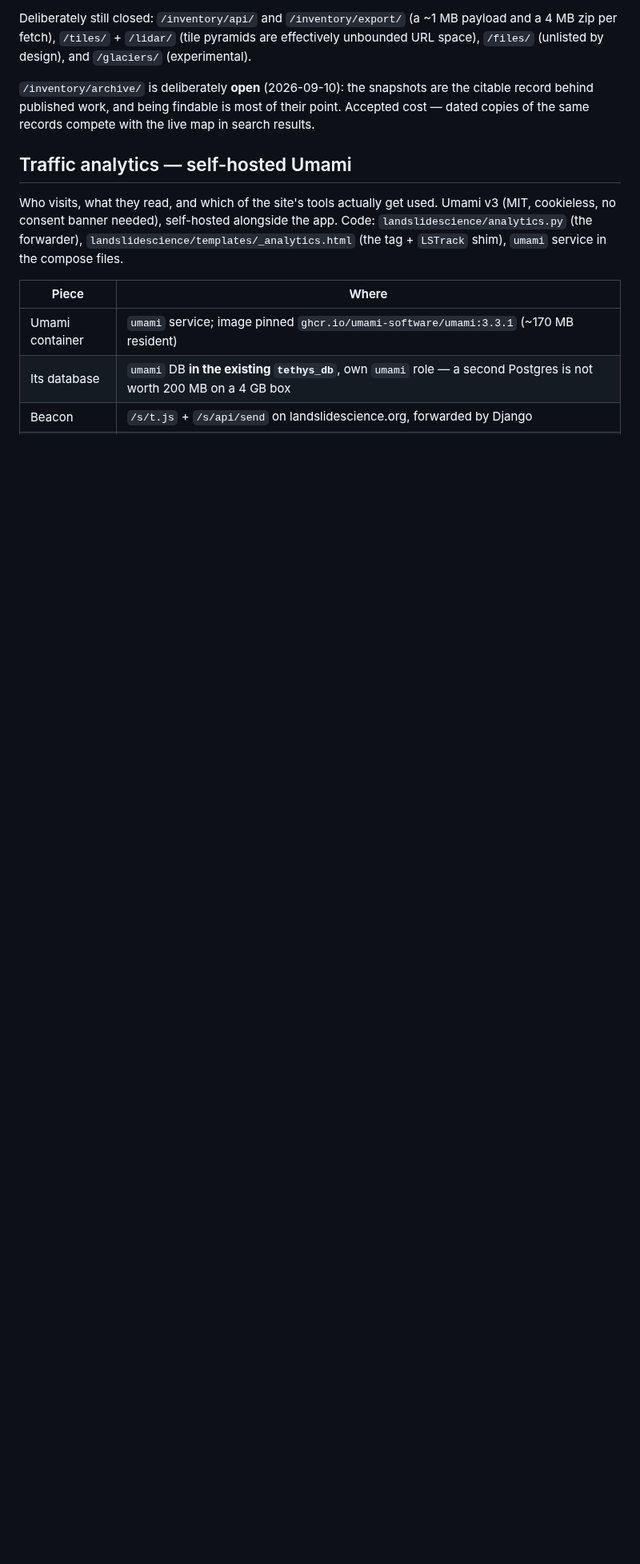
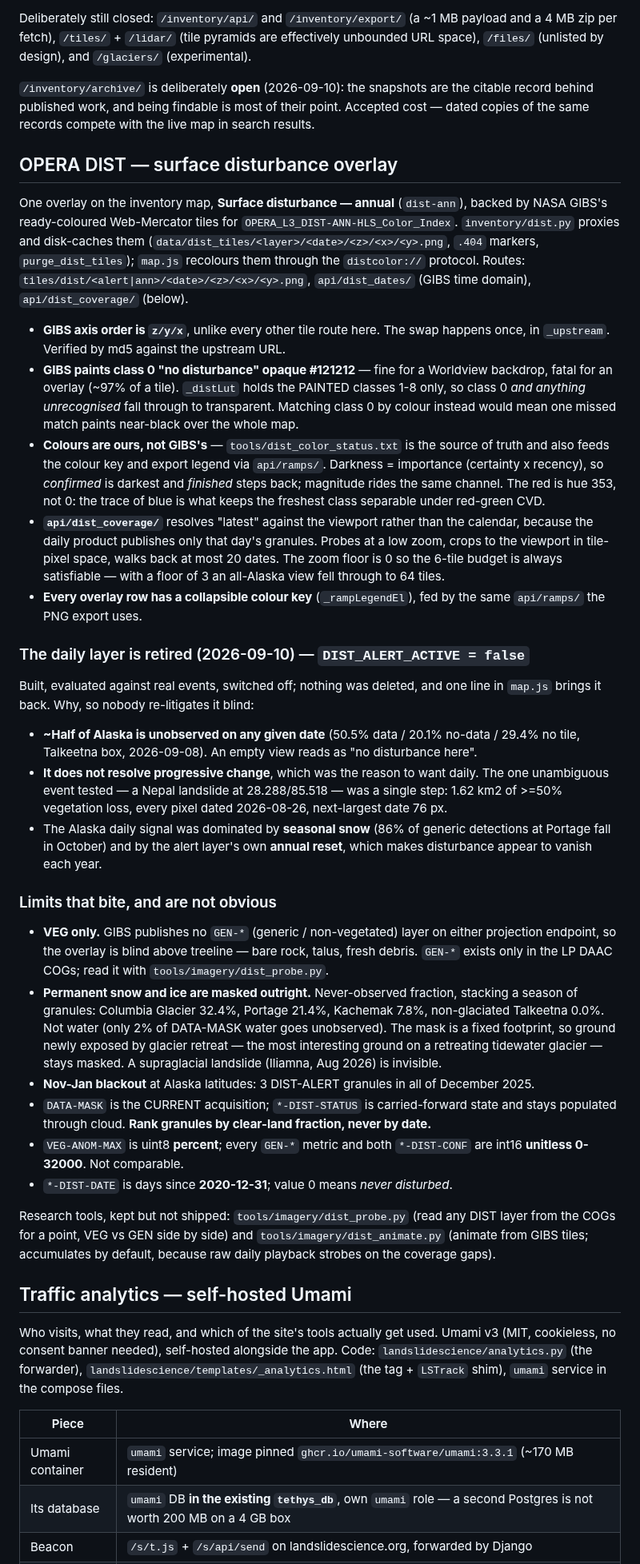
Before and after one commit to hig314/landslidescience, a Markdown page: CLAUDE.md, the part around the change. Shown at 80% size. Rendered like a GitHub page; blank space fills up the shorter version.

Commit message:
Document the OPERA DIST overlay in CLAUDE.md
The shipped annual overlay, the routes behind it, and the limits that are
not visible from the code: VEG-only, permanent ice masked with a fixed
footprint, the Nov-Jan blackout, DATA-MASK vs carried-forward status, the
mismatched units between VEG and GEN metrics. Plus the retirement note for
the daily layer, with the evidence, so it does not get re-litigated blind.

Co-Authored-By: Claude Opus 5 (1M context) <noreply@anthropic.com>
Claude-Session: https://claude.ai/code/session_013L5WhBctGfwBLULcy7BQYY

```diff
--- a/CLAUDE.md
+++ b/CLAUDE.md
@@ -629,6 +629,80 @@ the citable record behind published work, and being findable is most of their
 point. Accepted cost — dated copies of the same records compete with the live
 map in search results.
 
+## OPERA DIST — surface disturbance overlay
+
+One overlay on the inventory map, **Surface disturbance — annual**
+(`dist-ann`), backed by NASA GIBS's ready-coloured Web-Mercator tiles for
+`OPERA_L3_DIST-ANN-HLS_Color_Index`. `inventory/dist.py` proxies and disk-caches
+them (`data/dist_tiles/<layer>/<date>/<z>/<x>/<y>.png`, `.404` markers,
+`purge_dist_tiles`); `map.js` recolours them through the `distcolor://`
+protocol. Routes: `tiles/dist/<alert|ann>/<date>/<z>/<x>/<y>.png`,
+`api/dist_dates/` (GIBS time domain), `api/dist_coverage/` (below).
+
+- **GIBS axis order is `z/y/x`**, unlike every other tile route here. The swap
+  happens once, in `_upstream`. Verified by md5 against the upstream URL.
+- **GIBS paints class 0 "no disturbance" opaque #121212** — fine for a
+  Worldview backdrop, fatal for an overlay (~97% of a tile). `_distLut` holds
+  the PAINTED classes 1-8 only, so class 0 *and anything unrecognised* fall
+  through to transparent. Matching class 0 by colour instead would mean one
+  missed match paints near-black over the whole map.
+- **Colours are ours, not GIBS's** — `tools/dist_color_status.txt` is the
+  source of truth and also feeds the colour key and export legend via
+  `api/ramps/`. Darkness = importance (certainty x recency), so *confirmed* is
+  darkest and *finished* steps back; magnitude rides the same channel. The red
+  is hue 353, not 0: the trace of blue is what keeps the freshest class
+  separable under red-green CVD.
+- **`api/dist_coverage/`** resolves "latest" against the viewport rather than
+  the calendar, because the daily product publishes only that day's granules.
+  Probes at a low zoom, crops to the viewport in tile-pixel space, walks back
+  at most 20 dates. The zoom floor is 0 so the 6-tile budget is always
+  satisfiable — with a floor of 3 an all-Alaska view fell through to 64 tiles.
+- **Every overlay row has a collapsible colour key** (`_rampLegendEl`), fed by
+  the same `api/ramps/` the PNG export uses.
+
+### The daily layer is retired (2026-09-10) — `DIST_ALERT_ACTIVE = false`
+
+Built, evaluated against real events, switched off; nothing was deleted, and
+one line in `map.js` brings it back. Why, so nobody re-litigates it blind:
+
+- **~Half of Alaska is unobserved on any given date** (50.5% data / 20.1%
+  no-data / 29.4% no tile, Talkeetna box, 2026-09-08). An empty view reads as
+  "no disturbance here".
+- **It does not resolve progressive change**, which was the reason to want
+  daily. The one unambiguous event tested — a Nepal landslide at
+  28.288/85.518 — was a single step: 1.62 km2 of >=50% vegetation loss, every
+  pixel dated 2026-08-26, next-largest date 76 px.
+- The Alaska daily signal was dominated by **seasonal snow** (86% of generic
+  detections at Portage fall in October) and by the alert layer's own **annual
+  reset**, which makes disturbance appear to vanish each year.
+
+### Limits that bite, and are not obvious
+
+- **VEG only.** GIBS publishes no `GEN-*` (generic / non-vegetated) layer on
+  either projection endpoint, so the overlay is blind above treeline — bare
+  rock, talus, fresh debris. `GEN-*` exists only in the LP DAAC COGs; read it
+  with `tools/imagery/dist_probe.py`.
+- **Permanent snow and ice are masked outright.** Never-observed fraction,
+  stacking a season of granules: Columbia Glacier 32.4%, Portage 21.4%,
+  Kachemak 7.8%, non-glaciated Talkeetna 0.0%. Not water (only 2% of
+  DATA-MASK water goes unobserved). The mask is a fixed footprint, so ground
+  newly exposed by glacier retreat — the most interesting ground on a
+  retreating tidewater glacier — stays masked. A supraglacial landslide
+  (Iliamna, Aug 2026) is invisible.
+- **Nov-Jan blackout** at Alaska latitudes: 3 DIST-ALERT granules in all of
+  December 2025.
+- `DATA-MASK` is the CURRENT acquisition; `*-DIST-STATUS` is carried-forward
+  state and stays populated through cloud. **Rank granules by clear-land
+  fraction, never by date.**
+- `VEG-ANOM-MAX` is uint8 **percent**; every `GEN-*` metric and both
+  `*-DIST-CONF` are int16 **unitless 0-32000**. Not comparable.
+- `*-DIST-DATE` is days since **2020-12-31**; value 0 means *never disturbed*.
+
+Research tools, kept but not shipped: `tools/imagery/dist_probe.py` (read any
+DIST layer from the COGs for a point, VEG vs GEN side by side) and
+`tools/imagery/dist_animate.py` (animate from GIBS tiles; accumulates by
+default, because raw daily playback strobes on the coverage gaps).
+
 ## Traffic analytics — self-hosted Umami
 
 Who visits, what they read, and which of the site's tools actually get used.
```
